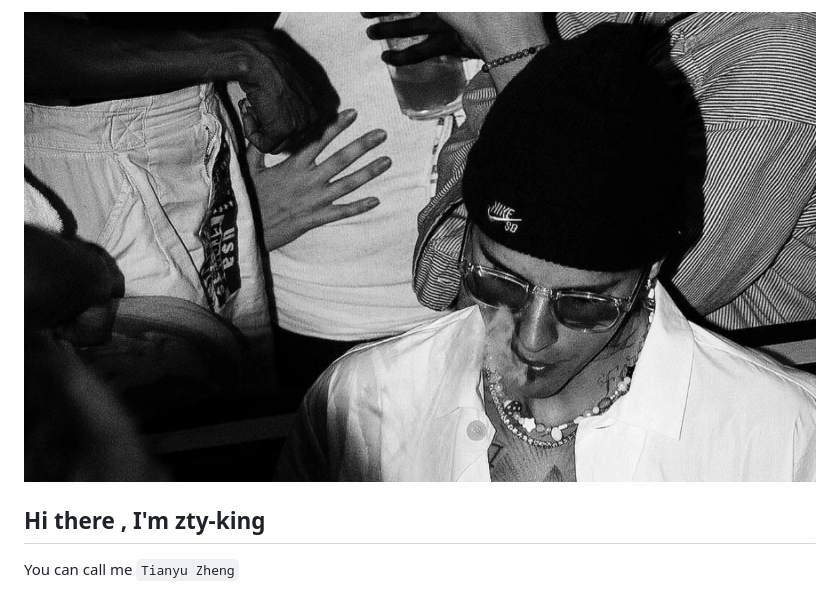
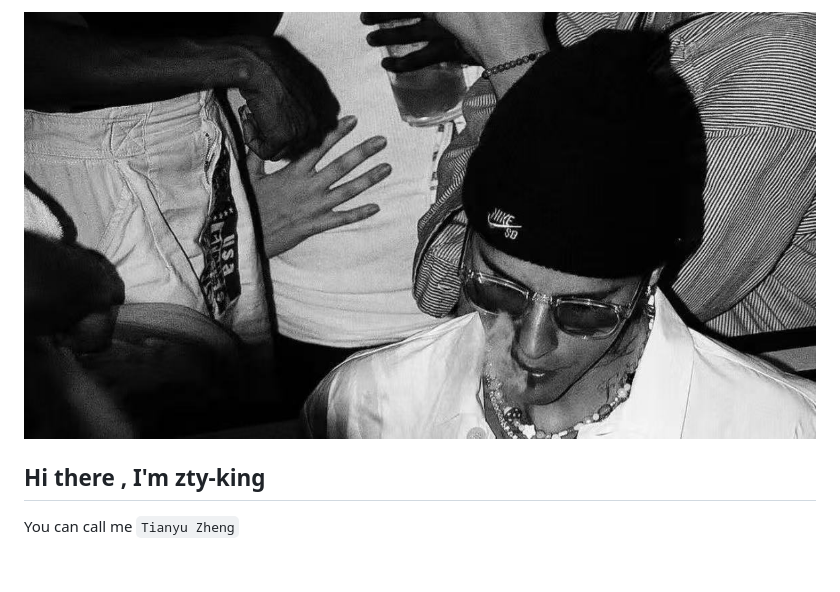
Before and after one commit to zty-king/zty-king, a Markdown page: README.md, the part around the change. Drawn GitHub-style; pictures changed too: images/9266cedceb1dd25057273433338ada6.jpg (deleted), images/f5367a42a65f5828ff903bf102c25b9.jpg (added); blank space fills up the shorter version.

Commit message:
fix picture

```diff
--- a/README.md
+++ b/README.md
@@ -1,4 +1,4 @@
-![image](./images/9266cedceb1dd25057273433338ada6.jpg)
+![image](./images/f5367a42a65f5828ff903bf102c25b9.jpg)
 
 ## Hi there , I'm zty-king
 
```
